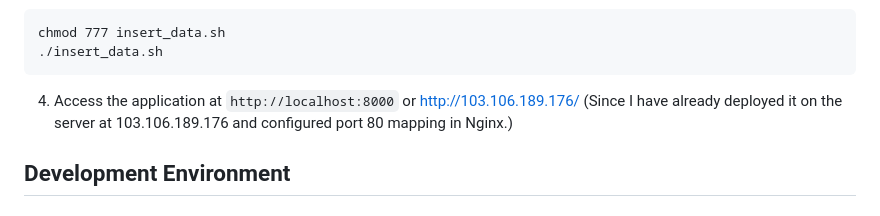
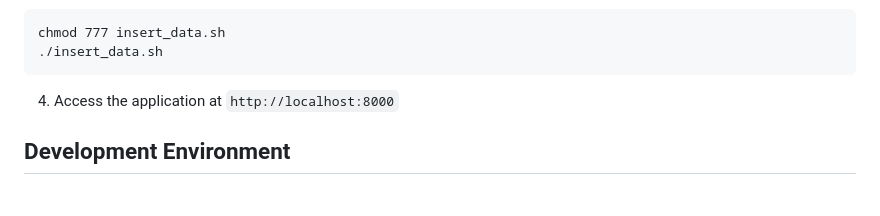
Before and after one commit to ericxiao417/booking, a Markdown page: README.md, the part around the change. GitHub-like rendering.

````diff
--- a/README.md
+++ b/README.md
@@ -69,7 +69,7 @@ chmod 777 insert_data.sh
 ./insert_data.sh
 ```
 
-4. Access the application at `http://localhost:8000` or http://103.106.189.176/ (Since I have already deployed it on the server at 103.106.189.176 and configured port 80 mapping in Nginx.)
+4. Access the application at `http://localhost:8000`
 
 ## Development Environment
 
````
